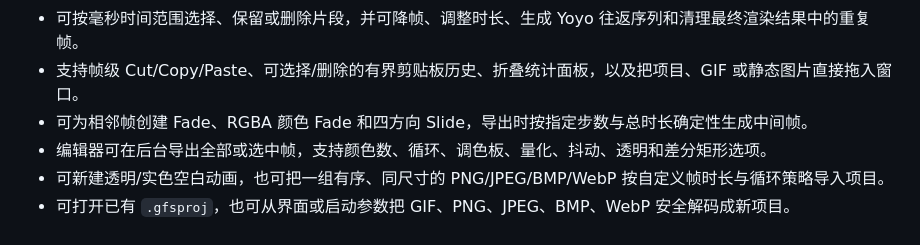
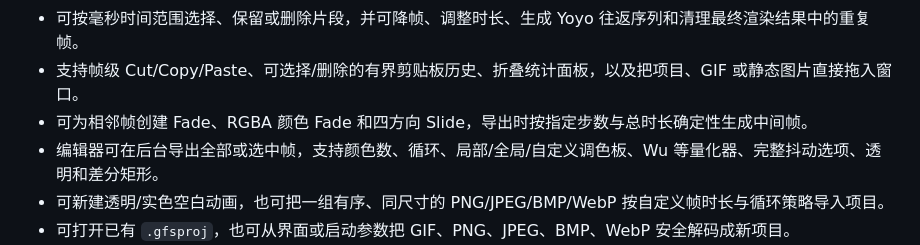
Before and after one commit to tiansongyu/gifromscreen, a Markdown page: README.md, the part around the change. Drawn GitHub-style.

```diff
--- a/README.md
+++ b/README.md
@@ -28,7 +28,7 @@ GifFromScreen 是一个使用 Rust 实现的本地 GIF 录制与逐帧编辑工
 - 可按毫秒时间范围选择、保留或删除片段，并可降帧、调整时长、生成 Yoyo 往返序列和清理最终渲染结果中的重复帧。
 - 支持帧级 Cut/Copy/Paste、可选择/删除的有界剪贴板历史、折叠统计面板，以及把项目、GIF 或静态图片直接拖入窗口。
 - 可为相邻帧创建 Fade、RGBA 颜色 Fade 和四方向 Slide，导出时按指定步数与总时长确定性生成中间帧。
-- 编辑器可在后台导出全部或选中帧，支持颜色数、循环、调色板、量化、抖动、透明和差分矩形选项。
+- 编辑器可在后台导出全部或选中帧，支持颜色数、循环、局部/全局/自定义调色板、Wu 等量化器、完整抖动选项、透明和差分矩形。
 - 可新建透明/实色空白动画，也可把一组有序、同尺寸的 PNG/JPEG/BMP/WebP 按自定义帧时长与循环策略导入项目。
 - 可打开已有 `.gfsproj`，也可从界面或启动参数把 GIF、PNG、JPEG、BMP、WebP 安全解码成新项目。
 - 统一 CPU 合成路径已支持定时栅格水印、线/箭头/矩形/椭圆和压力笔迹，预览、转场端点与 GIF 导出保持一致；对应作者工具仍在继续接线。
```
Also changed, not shown: docs/LINUX-STATUS.md (+1 -1 lines).
